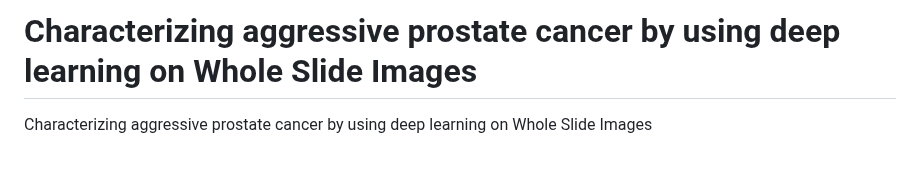
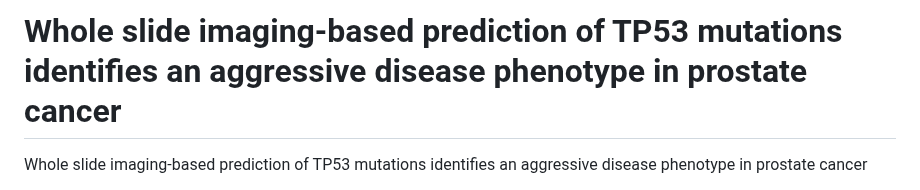
Before and after one commit to mpizurica/WSI_mut, a Markdown page: README.md, the part around one of its changes. Rendered like a GitHub page; blank space fills up the shorter version.

```diff
--- a/README.md
+++ b/README.md
@@ -1,4 +1,4 @@
-# Characterizing aggressive prostate cancer by using deep learning on Whole Slide Images
+# Whole slide imaging-based prediction of TP53 mutations identifies an aggressive disease phenotype in prostate cancer
 
-Characterizing aggressive prostate cancer by using deep learning on Whole Slide Images
+Whole slide imaging-based prediction of TP53 mutations identifies an aggressive disease phenotype in prostate cancer
 
```
Also changed, not shown: other parts of README.md (+1 -1 lines).
